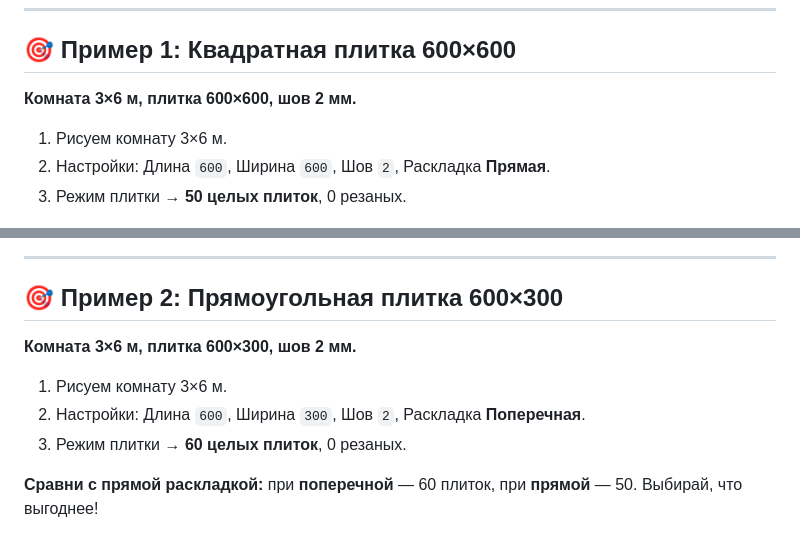
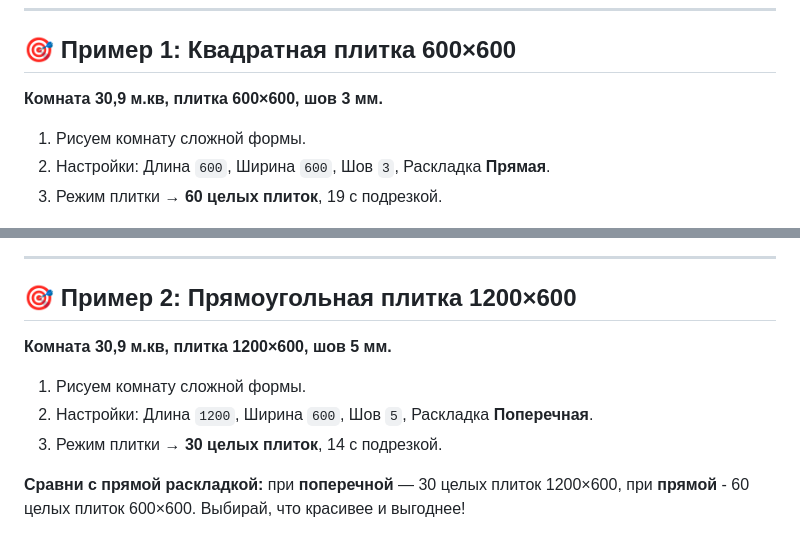
Before and after one commit to yvd230670-rgb/tile-layout-planner, a Markdown page: README.md, 2 parts joined by grey strips. Drawn GitHub-style.

Commit message:
Update README with screenshots

```diff
--- a/README.md
+++ b/README.md
@@ -82,25 +82,25 @@
 
 ## 🎯 Пример 1: Квадратная плитка 600×600
 
-**Комната 3×6 м, плитка 600×600, шов 2 мм.**
+**Комната 30,9 м.кв, плитка 600×600, шов 3 мм.**
 
-1. Рисуем комнату 3×6 м.
-2. Настройки: Длина `600`, Ширина `600`, Шов `2`, Раскладка **Прямая**.
-3. Режим плитки → **50 целых плиток**, 0 резаных.
+1. Рисуем комнату сложной формы.
+2. Настройки: Длина `600`, Ширина `600`, Шов `3`, Раскладка **Прямая**.
+3. Режим плитки → **60 целых плиток**, 19 с подрезкой.
 
 ![Прямая раскладка](images/screenshot-3-straight.png)
 
 ---
 
-## 🎯 Пример 2: Прямоугольная плитка 600×300
+## 🎯 Пример 2: Прямоугольная плитка 1200×600
 
-**Комната 3×6 м, плитка 600×300, шов 2 мм.**
+**Комната 30,9 м.кв, плитка 1200×600, шов 5 мм.**
 
-1. Рисуем комнату 3×6 м.
-2. Настройки: Длина `600`, Ширина `300`, Шов `2`, Раскладка **Поперечная**.
-3. Режим плитки → **60 целых плиток**, 0 резаных.
+1. Рисуем комнату сложной формы.
+2. Настройки: Длина `1200`, Ширина `600`, Шов `5`, Раскладка **Поперечная**.
+3. Режим плитки → **30 целых плиток**, 14 с подрезкой.
 
-**Сравни с прямой раскладкой:** при **поперечной** — 60 плиток, при **прямой** — 50. Выбирай, что выгоднее!
+**Сравни с прямой раскладкой:** при **поперечной** — 30 целых плиток 1200×600, при **прямой** - 60 целых плиток 600×600. Выбирай, что красивее и выгоднее!
 
 ![Поперечная раскладка](images/screenshot-4-transverse.png)
 
```
Also changed, not shown: other parts of README.md (+7 -7 lines).
